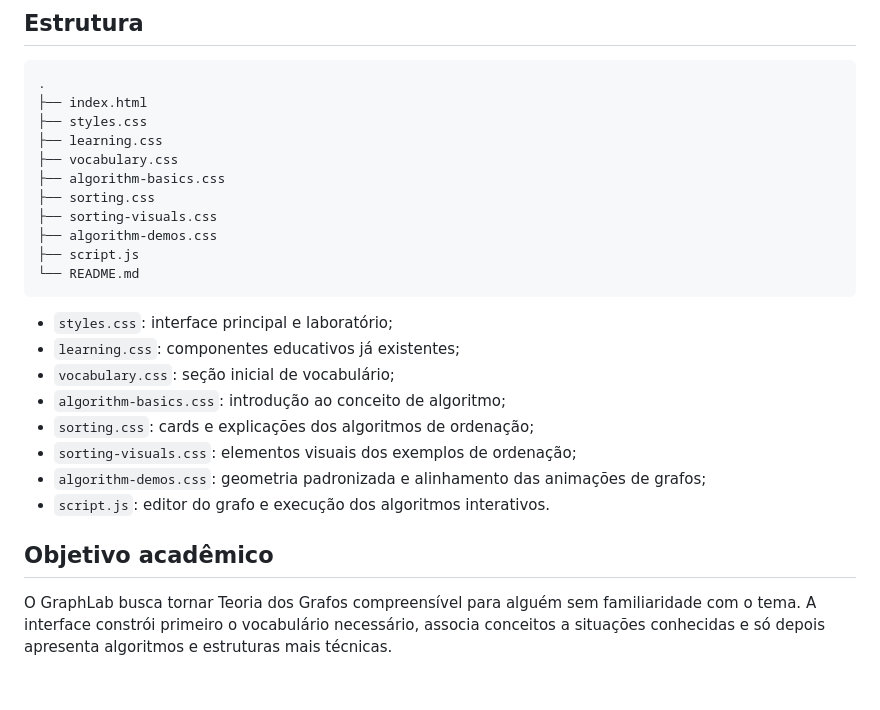
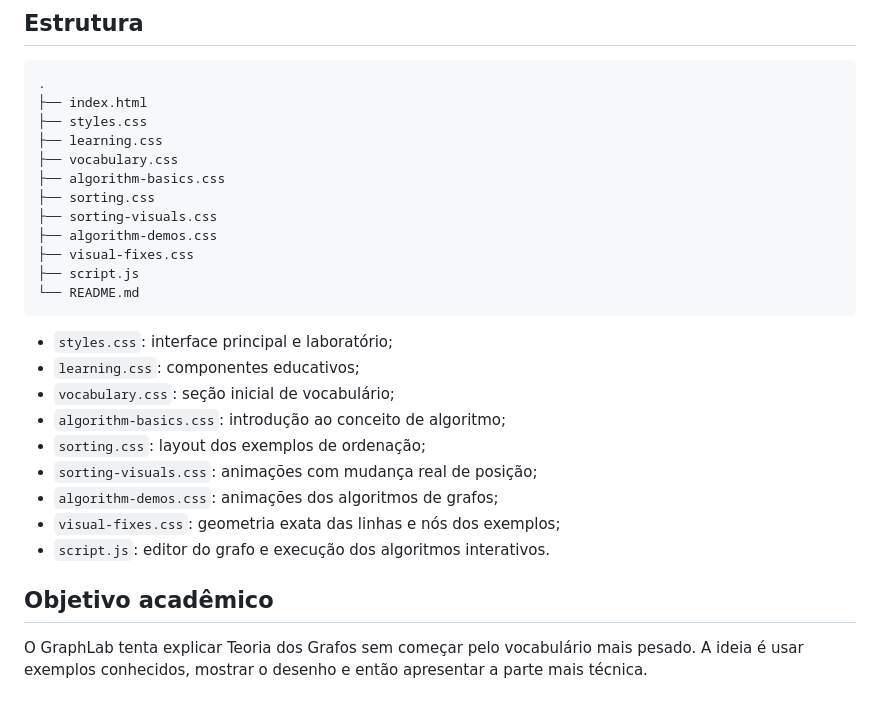
Before and after one commit to m4th6us/graphs-teorics, a Markdown page: README.md, the part around one of its changes. GitHub-like rendering.

````diff
--- a/README.md
+++ b/README.md
@@ -90,19 +89,21 @@ Depois acesse `http://localhost:8000`.
 ├── sorting.css
 ├── sorting-visuals.css
 ├── algorithm-demos.css
+├── visual-fixes.css
 ├── script.js
 └── README.md
 ```
 
 - `styles.css`: interface principal e laboratório;
-- `learning.css`: componentes educativos já existentes;
+- `learning.css`: componentes educativos;
 - `vocabulary.css`: seção inicial de vocabulário;
 - `algorithm-basics.css`: introdução ao conceito de algoritmo;
-- `sorting.css`: cards e explicações dos algoritmos de ordenação;
-- `sorting-visuals.css`: elementos visuais dos exemplos de ordenação;
-- `algorithm-demos.css`: geometria padronizada e alinhamento das animações de grafos;
+- `sorting.css`: layout dos exemplos de ordenação;
+- `sorting-visuals.css`: animações com mudança real de posição;
+- `algorithm-demos.css`: animações dos algoritmos de grafos;
+- `visual-fixes.css`: geometria exata das linhas e nós dos exemplos;
 - `script.js`: editor do grafo e execução dos algoritmos interativos.
 
 ## Objetivo acadêmico
 
-O GraphLab busca tornar Teoria dos Grafos compreensível para alguém sem familiaridade com o tema. A interface constrói primeiro o vocabulário necessário, associa conceitos a situações conhecidas e só depois apresenta algoritmos e estruturas mais técnicas.
+O GraphLab tenta explicar Teoria dos Grafos sem começar pelo vocabulário mais pesado. A ideia é usar exemplos conhecidos, mostrar o desenho e então apresentar a parte mais técnica.
````
Also changed, not shown: other parts of README.md (+27 -28 lines).
